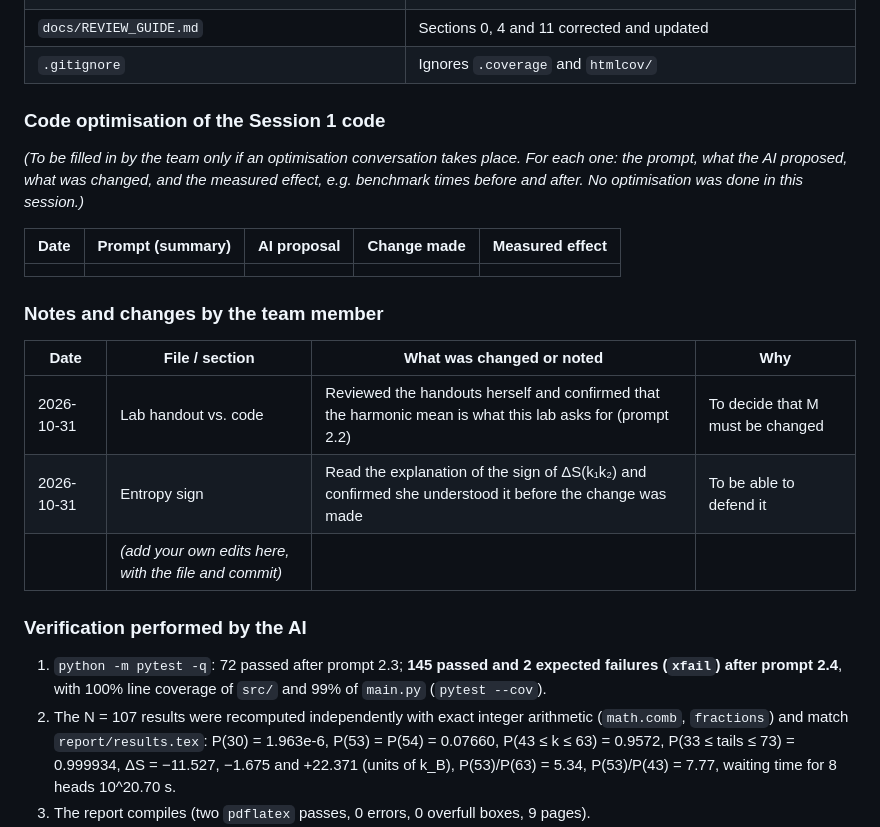
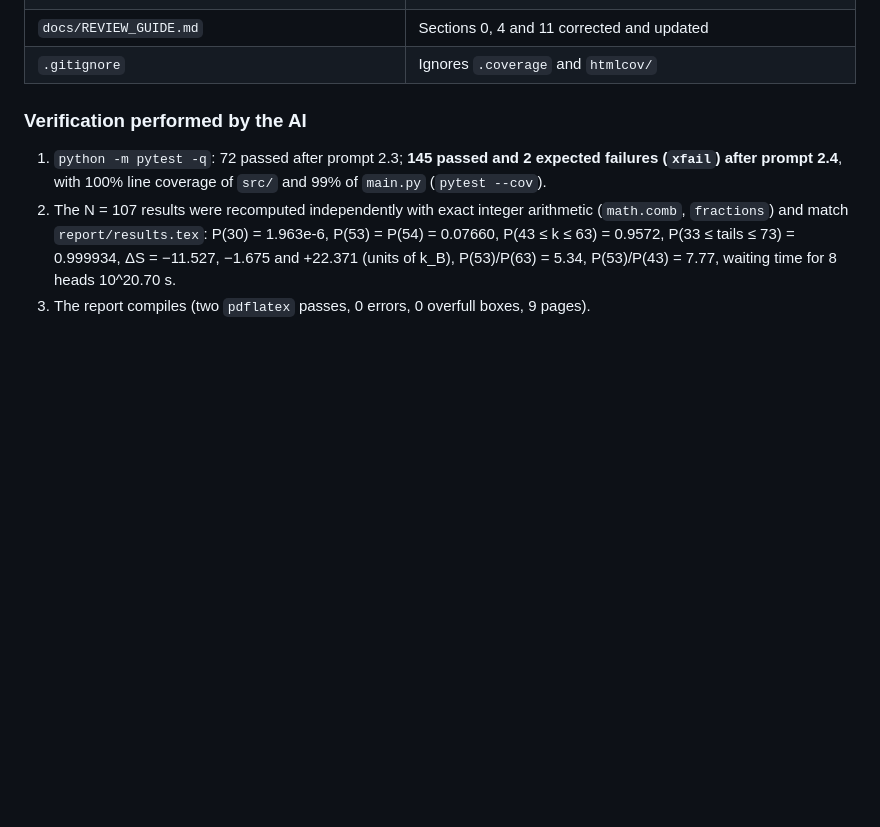
Before and after one commit to olivia614/StatisticalPhysicsLab1, a Markdown page: AI_STATEMENT.md, the part around the change. Drawn GitHub-style; blank space fills up the shorter version.

Commit message:
small error deleted

```diff
--- a/AI_STATEMENT.md
+++ b/AI_STATEMENT.md
@@ -279,23 +279,6 @@ most disordered macrostate, so ΔS is positive. The code computed S(k₂) − S(
 | `docs/REVIEW_GUIDE.md` | Sections 0, 4 and 11 corrected and updated |
 | `.gitignore` | Ignores `.coverage` and `htmlcov/` |
 
-### Code optimisation of the Session 1 code
-
-*(To be filled in by the team only if an optimisation conversation takes place. For each one: the prompt,
-what the AI proposed, what was changed, and the measured effect, e.g. benchmark times before and after.
-No optimisation was done in this session.)*
-
-| Date | Prompt (summary) | AI proposal | Change made | Measured effect |
-|------|------------------|-------------|-------------|-----------------|
-| | | | | |
-
-### Notes and changes by the team member
-
-| Date | File / section | What was changed or noted | Why |
-|------|----------------|---------------------------|-----|
-| 2026-10-31 | Lab handout vs. code | Reviewed the handouts herself and confirmed that the harmonic mean is what this lab asks for (prompt 2.2) | To decide that M must be changed |
-| 2026-10-31 | Entropy sign | Read the explanation of the sign of ΔS(k₁k₂) and confirmed she understood it before the change was made | To be able to defend it |
-| | *(add your own edits here, with the file and commit)* | | |
 
 ### Verification performed by the AI
 
```
